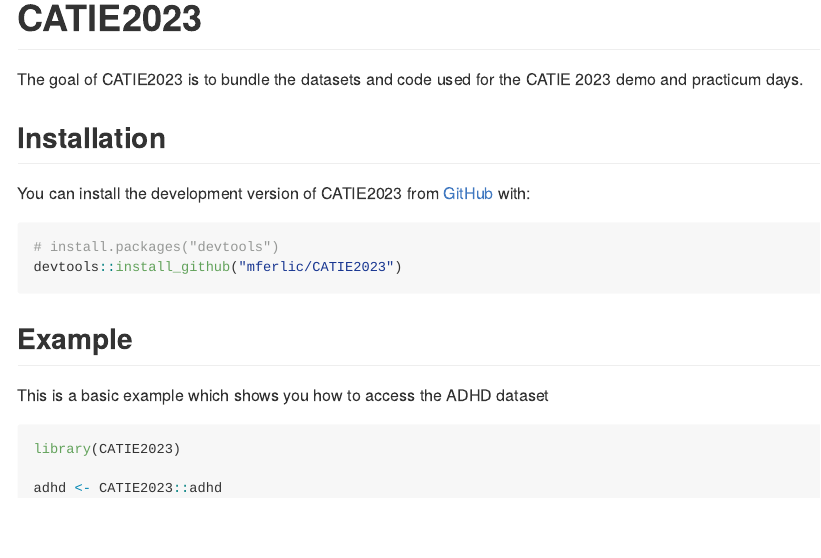
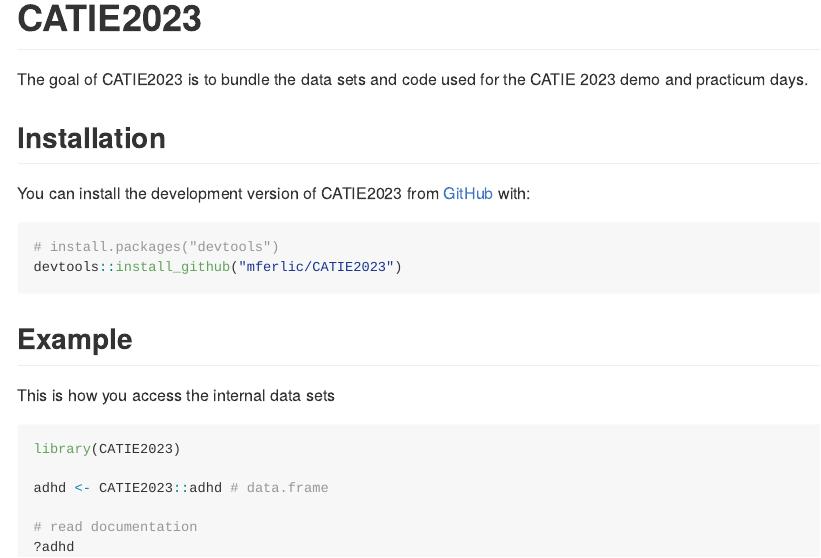
Before and after one commit to mferlic/CATIE2023, an R Markdown document (README.Rmd): the page in a window 1100 px wide, from its top. The pictures show the output file README.md that the author committed with the source, drawn offline in the style of GitHub; badge pictures from the web are left out.

Commit message:
documentation updates

````diff
--- a/README.Rmd
+++ b/README.Rmd
@@ -16,10 +16,11 @@
 # CATIE2023
 
 <!-- badges: start -->
-[![R-CMD-check](https://github.com/mferlic/CATIE2023/actions/workflows/R-CMD-check.yaml/badge.svg)](https://github.com/mferlic/CATIE2023/actions/workflows/R-CMD-check.yaml)
 <!-- badges: end -->
 
-The goal of CATIE2023 is to bundle the datasets and code used for the CATIE 2023 demo and practicum days.
+The goal of CATIE2023 is to bundle the data sets and code used for the
+CATIE 2023 demo and practicum days.
+
 
 ## Installation
 
@@ -32,10 +33,13 @@
 
 ## Example
 
-This is a basic example which shows you how to access the ADHD dataset
+This is how you access the internal data sets
 
 ```{r example}
 library(CATIE2023)
 
-adhd <- CATIE2023::adhd
+adhd <- CATIE2023::adhd # data.frame
+
+# read documentation
+?adhd
 ```
````
Also changed, not shown: R/data-doc.R (+8 -0 lines), README.md, 2 other files.
